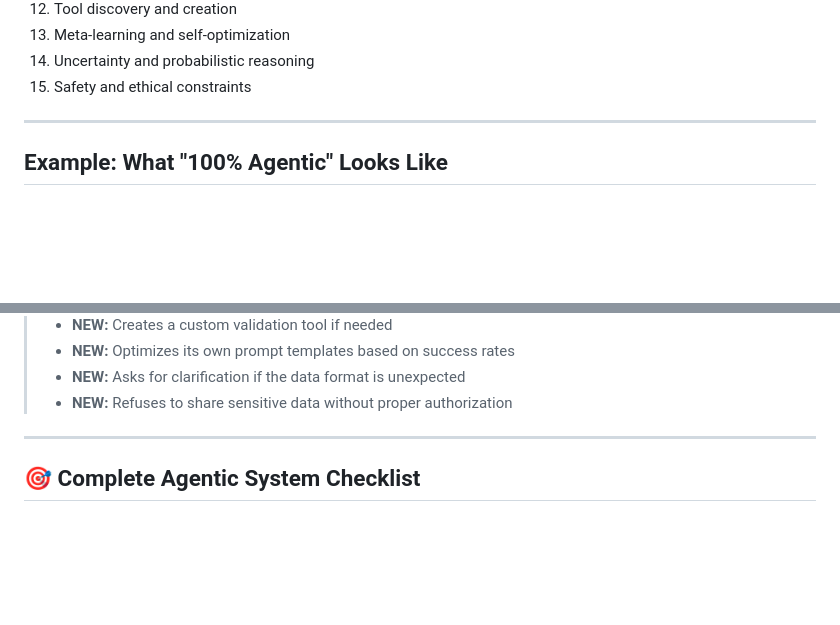
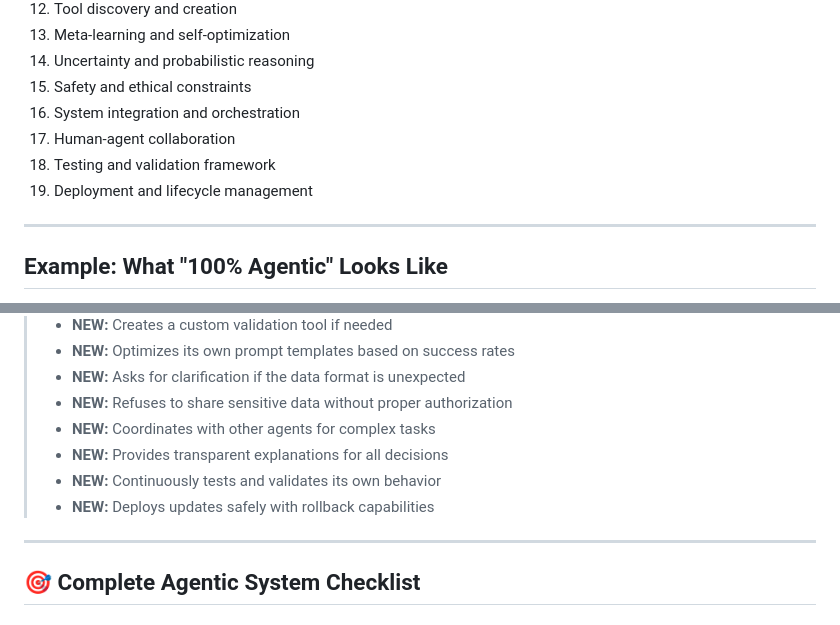
Before and after one commit to navdeep-G/agentspring, a Markdown page: AGENTIC_ROADMAP.md, 2 parts joined by grey strips. Drawn GitHub-style; blank space fills up the shorter version.

```diff
--- a/AGENTIC_ROADMAP.md
+++ b/AGENTIC_ROADMAP.md
@@ -150,6 +186,10 @@ This roadmap outlines the steps to evolve AgentSpring from a prompt-driven orche
 13. Meta-learning and self-optimization
 14. Uncertainty and probabilistic reasoning
 15. Safety and ethical constraints
+16. System integration and orchestration
+17. Human-agent collaboration
+18. Testing and validation framework
+19. Deployment and lifecycle management
 
 ---
 
@@ -168,6 +208,10 @@ This roadmap outlines the steps to evolve AgentSpring from a prompt-driven orche
 > - **NEW:** Optimizes its own prompt templates based on success rates
 > - **NEW:** Asks for clarification if the data format is unexpected
 > - **NEW:** Refuses to share sensitive data without proper authorization
+> - **NEW:** Coordinates with other agents for complex tasks
+> - **NEW:** Provides transparent explanations for all decisions
+> - **NEW:** Continuously tests and validates its own behavior
+> - **NEW:** Deploys updates safely with rollback capabilities
 
 ---
 
```
Also changed, not shown: other parts of AGENTIC_ROADMAP.md (+43 -1 lines).
